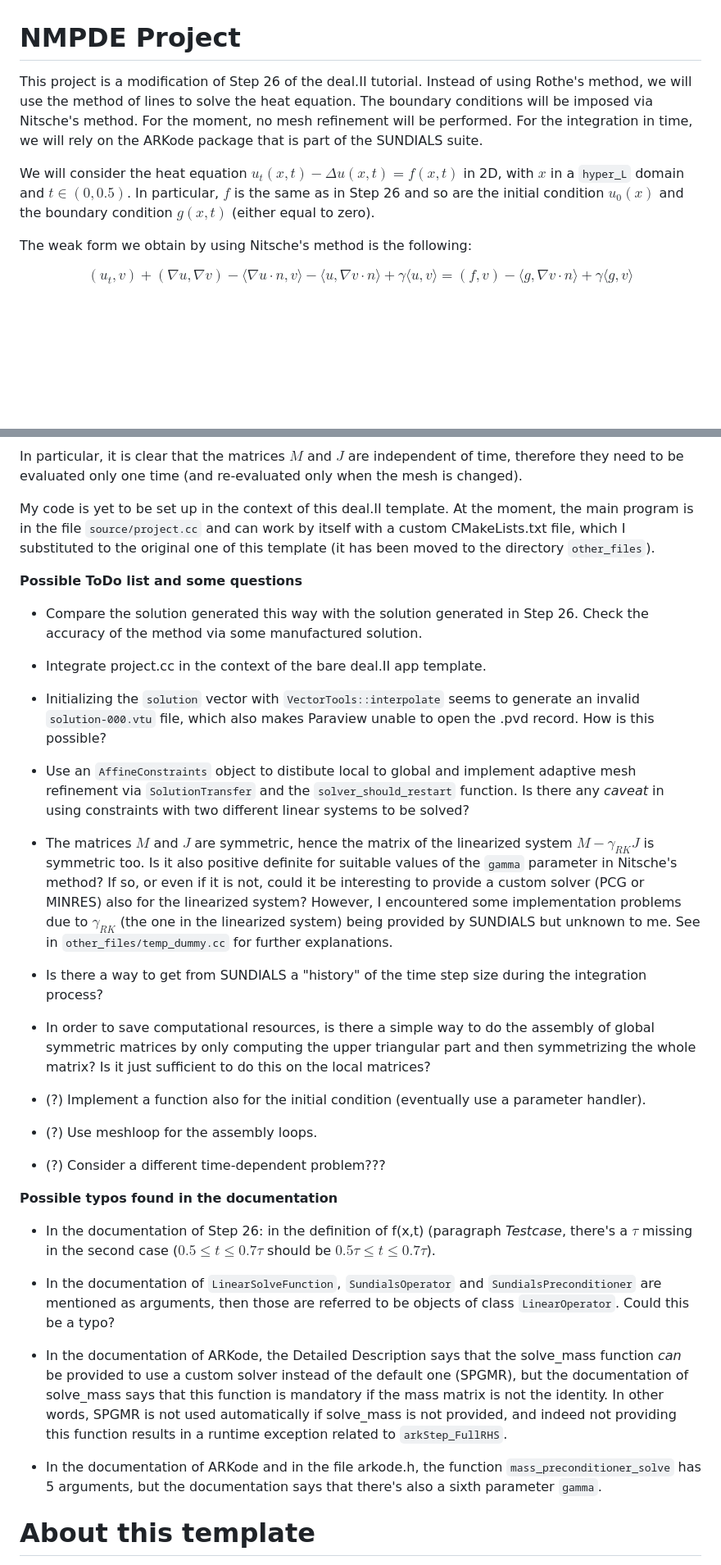
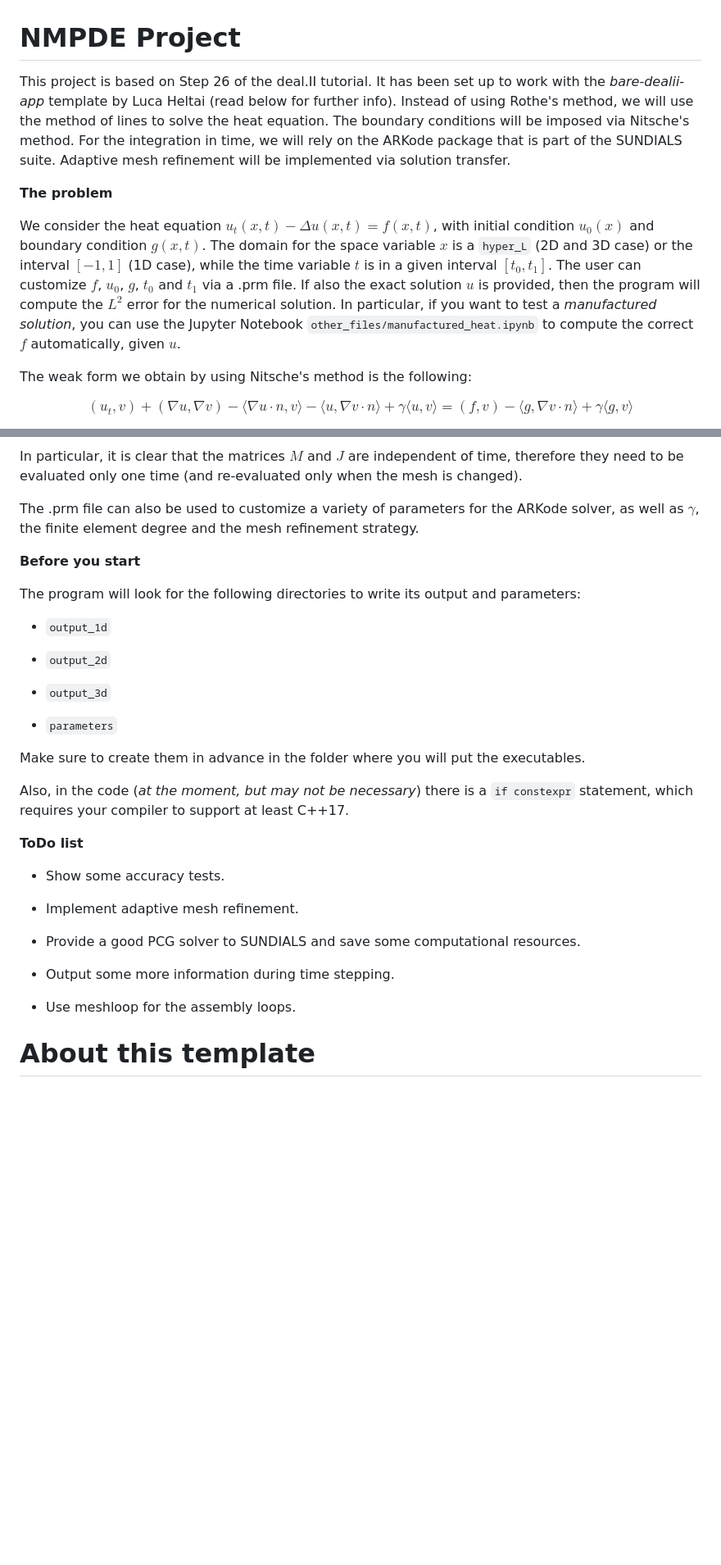
Before and after one commit to ste-dtst/nmpde-project, a Markdown page: README.md, 2 parts joined by grey strips. Shown at 82% size. Drawn GitHub-style; blank space fills up the shorter version.

```diff
--- a/README.md
+++ b/README.md
@@ -1,10 +1,12 @@
 NMPDE Project
 =====================================
 
-This project is a modification of Step 26 of the deal.II tutorial.
-Instead of using Rothe's method, we will use the method of lines to solve the heat equation. The boundary conditions will be imposed via Nitsche's method. For the moment, no mesh refinement will be performed. For the integration in time, we will rely on the ARKode package that is part of the SUNDIALS suite.
+This project is based on Step 26 of the deal.II tutorial. It has been set up to work with the *bare-dealii-app* template by Luca Heltai (read below for further info).
+Instead of using Rothe's method, we will use the method of lines to solve the heat equation. The boundary conditions will be imposed via Nitsche's method. For the integration in time, we will rely on the ARKode package that is part of the SUNDIALS suite. Adaptive mesh refinement will be implemented via solution transfer.
 
-We will consider the heat equation $u_t(x,t) - \Delta u(x,t) = f(x,t)$ in 2D, with $x$ in a `hyper_L` domain and $t \in (0,0.5)$. In particular, $f$ is the same as in Step 26 and so are the initial condition $u_0(x)$ and the boundary condition $g(x,t)$ (either equal to zero).
+**The problem**
+
+We consider the heat equation $u_t(x,t) - \Delta u(x,t) = f(x,t)$, with initial condition $u_0(x)$ and boundary condition $g(x,t)$. The domain for the space variable $x$ is a `hyper_L` (2D and 3D case) or the interval $[-1,1]$ (1D case), while the time variable $t$ is in a given interval $[t_0,t_1]$. The user can customize $f$, $u_0$, $g$, $t_0$ and $t_1$ via a .prm file. If also the exact solution $u$ is provided, then the program will compute the $L^2$ error for the numerical solution. In particular, if you want to test a *manufactured solution*, you can use the Jupyter Notebook `other_files/manufactured_heat.ipynb` to compute the correct $f$ automatically, given $u$.
 
 The weak form we obtain by using Nitsche's method is the following:
 
@@ -36,41 +38,35 @@ $$
 
 In particular, it is clear that the matrices $M$ and $J$ are independent of time, therefore they need to be evaluated only one time (and re-evaluated only when the mesh is changed).
 
-My code is yet to be set up in the context of this deal.II template. At the moment, the main program is in the file `source/project.cc` and can work by itself with a custom CMakeLists.txt file, which I substituted to the original one of this template (it has been moved to the directory `other_files`).
+The .prm file can also be used to customize a variety of parameters for the ARKode solver, as well as $\gamma$, the finite element degree and the mesh refinement strategy.
 
+**Before you start**
 
-**Possible ToDo list and some questions**
+The program will look for the following directories to write its output and parameters:
 
-- Compare the solution generated this way with the solution generated in Step 26. Check the accuracy of the method via some manufactured solution.
+- `output_1d`
 
-- Integrate project.cc in the context of the bare deal.II app template.
+- `output_2d`
 
-- Initializing the `solution` vector with `VectorTools::interpolate` seems to generate an invalid `solution-000.vtu` file, which also makes Paraview unable to open the .pvd record. How is this possible?
+- `output_3d`
 
-- Use an `AffineConstraints` object to distibute local to global and implement adaptive mesh refinement via `SolutionTransfer` and the `solver_should_restart` function. Is there any *caveat* in using constraints with two different linear systems to be solved?
+- `parameters`
 
-- The matrices $M$ and $J$ are symmetric, hence the matrix of the linearized system $M - \gamma_{RK} J$ is symmetric too. Is it also positive definite for suitable values of the `gamma` parameter in Nitsche's method? If so, or even if it is not, could it be interesting to provide a custom solver (PCG or MINRES) also for the linearized system? However, I encountered some implementation problems due to $\gamma_{RK}$ (the one in the linearized system) being provided by SUNDIALS but unknown to me. See in `other_files/temp_dummy.cc` for further explanations.
+Make sure to create them in advance in the folder where you will put the executables.
 
-- Is there a way to get from SUNDIALS a "history" of the time step size during the integration process?
+Also, in the code (*at the moment, but may not be necessary*) there is a `if constexpr` statement, which requires your compiler to support at least C++17.
 
-- In order to save computational resources, is there a simple way to do the assembly of global symmetric matrices by only computing the upper triangular part and then symmetrizing the whole matrix? Is it just sufficient to do this on the local matrices?
+**ToDo list**
 
-- (?) Implement a function also for the initial condition (eventually use a parameter handler).
+- Show some accuracy tests.
 
-- (?) Use meshloop for the assembly loops.
+- Implement adaptive mesh refinement.
 
-- (?) Consider a different time-dependent problem???
+- Provide a good PCG solver to SUNDIALS and save some computational resources.
 
+- Output some more information during time stepping.
 
-**Possible typos found in the documentation**
-
-- In the documentation of Step 26: in the definition of f(x,t) (paragraph *Testcase*, there's a $\tau$ missing in the second case ($0.5 \le t \le 0.7 \tau$ should be $0.5 \tau \le t \le 0.7 \tau$).
-
-- In the documentation of `LinearSolveFunction`, `SundialsOperator` and `SundialsPreconditioner` are mentioned as arguments, then those are referred to be objects of class `LinearOperator`. Could this be a typo?
-
-- In the documentation of ARKode, the Detailed Description says that the solve_mass function *can* be provided to use a custom solver instead of the default one (SPGMR), but the documentation of solve_mass says that this function is mandatory if the mass matrix is not the identity. In other words, SPGMR is not used automatically if solve_mass is not provided, and indeed not providing this function results in a runtime exception related to `arkStep_FullRHS`.
-
-- In the documentation of ARKode and in the file arkode.h, the function `mass_preconditioner_solve` has 5 arguments, but the documentation says that there's also a sixth parameter `gamma`.
+- Use meshloop for the assembly loops.
 
 
 About this template
```
